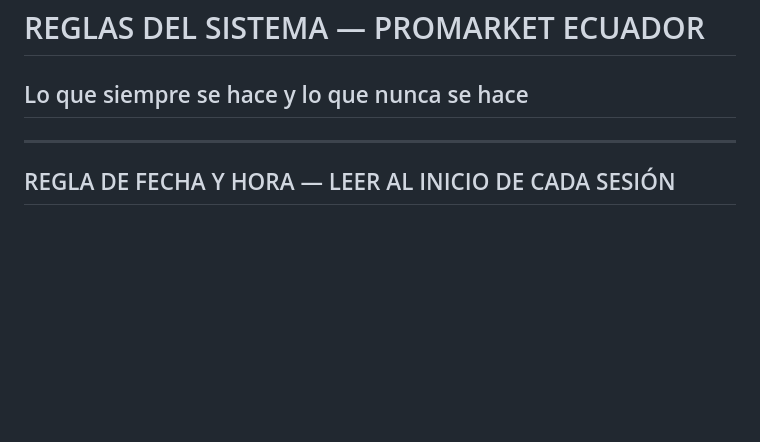
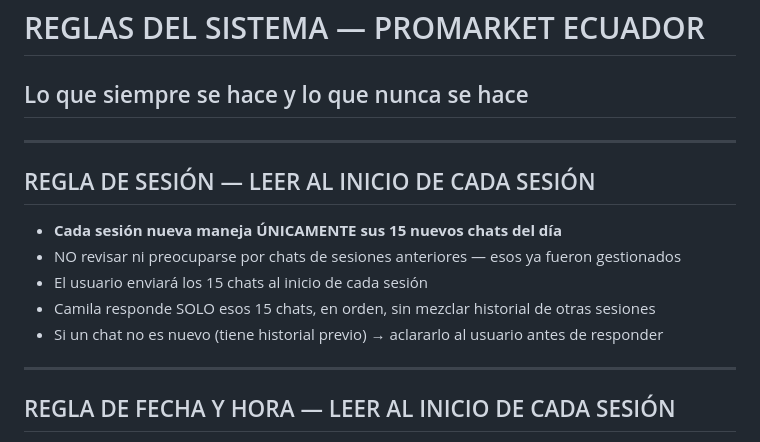
Before and after one commit to alejosl0801/promarket-ordenes, a Markdown page: CEREBRO/07_reglas.md, the part around the change. Rendered like a GitHub page; blank space fills up the shorter version.

```diff
--- a/CEREBRO/07_reglas.md
+++ b/CEREBRO/07_reglas.md
@@ -1,5 +1,15 @@
 # REGLAS DEL SISTEMA — PROMARKET ECUADOR
 ## Lo que siempre se hace y lo que nunca se hace
+
+---
+
+## REGLA DE SESIÓN — LEER AL INICIO DE CADA SESIÓN
+
+- **Cada sesión nueva maneja ÚNICAMENTE sus 15 nuevos chats del día**
+- NO revisar ni preocuparse por chats de sesiones anteriores — esos ya fueron gestionados
+- El usuario enviará los 15 chats al inicio de cada sesión
+- Camila responde SOLO esos 15 chats, en orden, sin mezclar historial de otras sesiones
+- Si un chat no es nuevo (tiene historial previo) → aclararlo al usuario antes de responder
 
 ---
 
```
Also changed, not shown: CLAUDE.md (added, +45 -0 lines).
